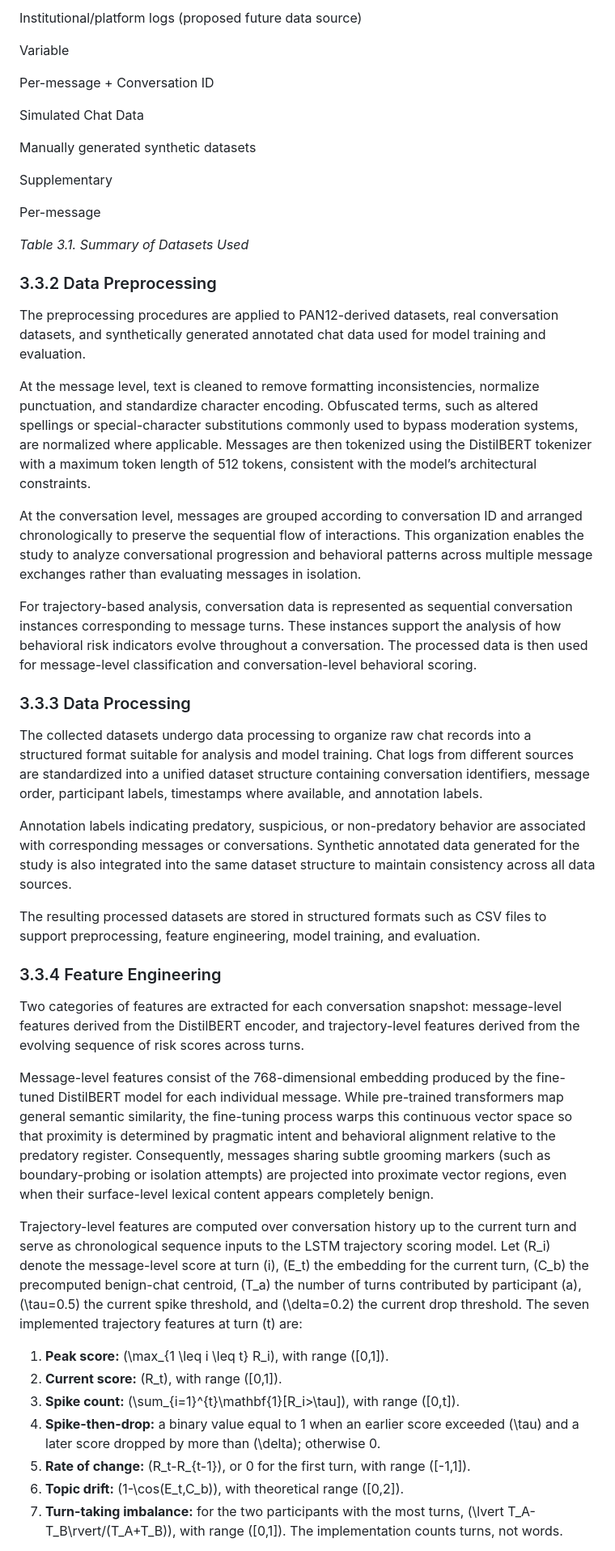
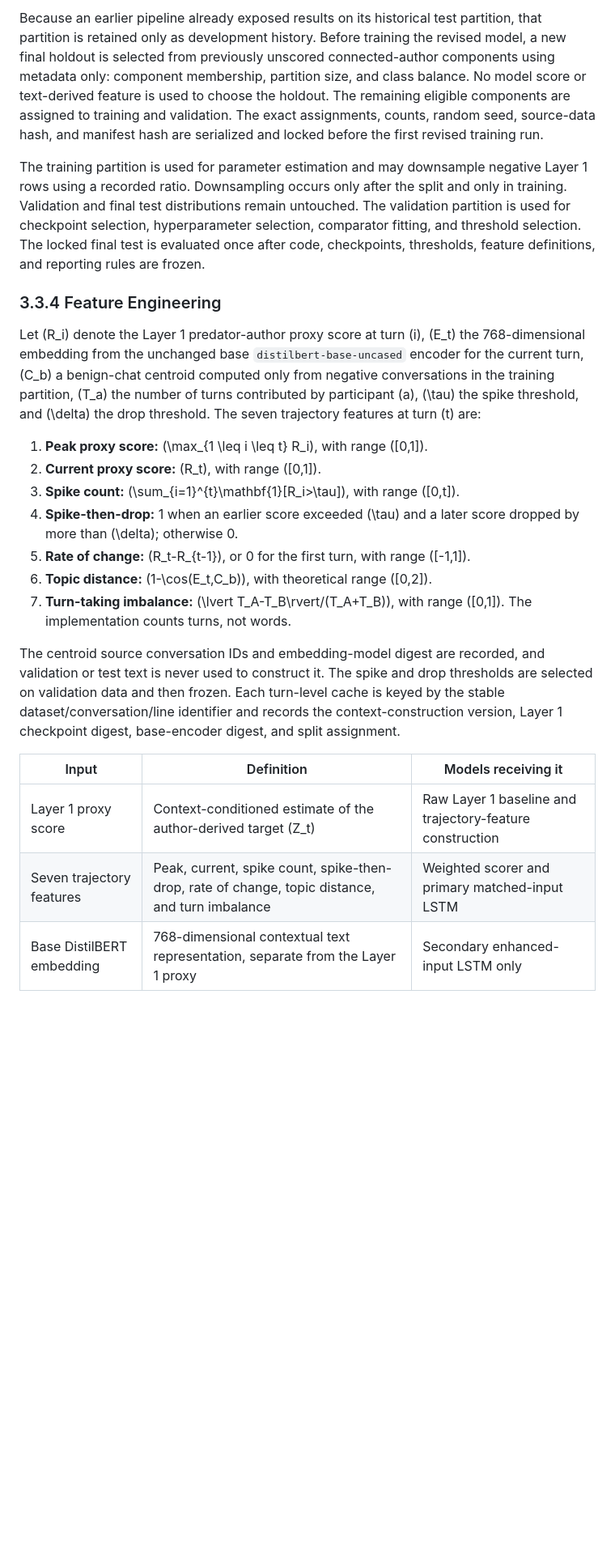
Before and after one commit to apcjomaala1/THESIS, a Markdown page: thesis_docs/Finals_Revised_Paper_WASD.md, the part around one of its changes. Shown at 81% size. Drawn GitHub-style; blank space fills up the shorter version.

```diff
--- a/thesis_docs/Finals_Revised_Paper_WASD.md
+++ b/thesis_docs/Finals_Revised_Paper_WASD.md
@@ -316,51 +325,25 @@ Study Dataset (provided)
 
-Institutional/platform logs (proposed future data source)
+Because an earlier pipeline already exposed results on its historical test partition, that partition is retained only as development history. Before training the revised model, a new final holdout is selected from previously unscored connected-author components using metadata only: component membership, partition size, and class balance. No model score or text-derived feature is used to choose the holdout. The remaining eligible components are assigned to training and validation. The exact assignments, counts, random seed, source-data hash, and manifest hash are serialized and locked before the first revised training run.
 
-Variable
-
-Per-message \+ Conversation ID
-
-Simulated Chat Data
-
-Manually generated synthetic datasets
-
-Supplementary
-
-Per-message
-
-*Table 3.1. Summary of Datasets Used*
-
-### 3.3.2 Data Preprocessing
-
-The preprocessing procedures are applied to PAN12-derived datasets, real conversation datasets, and synthetically generated annotated chat data used for model training and evaluation.
-
-At the message level, text is cleaned to remove formatting inconsistencies, normalize punctuation, and standardize character encoding. Obfuscated terms, such as altered spellings or special-character substitutions commonly used to bypass moderation systems, are normalized where applicable. Messages are then tokenized using the DistilBERT tokenizer with a maximum token length of 512 tokens, consistent with the model’s architectural constraints.
-
-At the conversation level, messages are grouped according to conversation ID and arranged chronologically to preserve the sequential flow of interactions. This organization enables the study to analyze conversational progression and behavioral patterns across multiple message exchanges rather than evaluating messages in isolation.
-
-For trajectory-based analysis, conversation data is represented as sequential conversation instances corresponding to message turns. These instances support the analysis of how behavioral risk indicators evolve throughout a conversation. The processed data is then used for message-level classification and conversation-level behavioral scoring.
-
-### 3.3.3 Data Processing
-
-The collected datasets undergo data processing to organize raw chat records into a structured format suitable for analysis and model training. Chat logs from different sources are standardized into a unified dataset structure containing conversation identifiers, message order, participant labels, timestamps where available, and annotation labels.
-
-Annotation labels indicating predatory, suspicious, or non-predatory behavior are associated with corresponding messages or conversations. Synthetic annotated data generated for the study is also integrated into the same dataset structure to maintain consistency across all data sources.
-
-The resulting processed datasets are stored in structured formats such as CSV files to support preprocessing, feature engineering, model training, and evaluation.
+The training partition is used for parameter estimation and may downsample negative Layer 1 rows using a recorded ratio. Downsampling occurs only after the split and only in training. Validation and final test distributions remain untouched. The validation partition is used for checkpoint selection, hyperparameter selection, comparator fitting, and threshold selection. The locked final test is evaluated once after code, checkpoints, thresholds, feature definitions, and reporting rules are frozen.
 
 ### 3.3.4 Feature Engineering
 
-Two categories of features are extracted for each conversation snapshot: message-level features derived from the DistilBERT encoder, and trajectory-level features derived from the evolving sequence of risk scores across turns.
+Let \(R_i\) denote the Layer 1 predator-author proxy score at turn \(i\), \(E_t\) the 768-dimensional embedding from the unchanged base `distilbert-base-uncased` encoder for the current turn, \(C_b\) a benign-chat centroid computed only from negative conversations in the training partition, \(T_a\) the number of turns contributed by participant \(a\), \(\tau\) the spike threshold, and \(\delta\) the drop threshold. The seven trajectory features at turn \(t\) are:
 
-Message-level features consist of the 768-dimensional embedding produced by the fine-tuned DistilBERT model for each individual message. While pre-trained transformers map general semantic similarity, the fine-tuning process warps this continuous vector space so that proximity is determined by pragmatic intent and behavioral alignment relative to the predatory register. Consequently, messages sharing subtle grooming markers (such as boundary-probing or isolation attempts) are projected into proximate vector regions, even when their surface-level lexical content appears completely benign.
+1. **Peak proxy score:** \(\max_{1 \leq i \leq t} R_i\), with range \([0,1]\).
+2. **Current proxy score:** \(R_t\), with range \([0,1]\).
+3. **Spike count:** \(\sum_{i=1}^{t}\mathbf{1}[R_i>\tau]\), with range \([0,t]\).
+4. **Spike-then-drop:** 1 when an earlier score exceeded \(\tau\) and a later score dropped by more than \(\delta\); otherwise 0.
+5. **Rate of change:** \(R_t-R_{t-1}\), or 0 for the first turn, with range \([-1,1]\).
+6. **Topic distance:** \(1-\cos(E_t,C_b)\), with theoretical range \([0,2]\).
+7. **Turn-taking imbalance:** \(\lvert T_A-T_B\rvert/(T_A+T_B)\), with range \([0,1]\). The implementation counts turns, not words.
 
-Trajectory-level features are computed over conversation history up to the current turn and serve as chronological sequence inputs to the LSTM trajectory scoring model. Let \(R_i\) denote the message-level score at turn \(i\), \(E_t\) the embedding for the current turn, \(C_b\) the precomputed benign-chat centroid, \(T_a\) the number of turns contributed by participant \(a\), \(\tau=0.5\) the current spike threshold, and \(\delta=0.2\) the current drop threshold. The seven implemented trajectory features at turn \(t\) are:
+The centroid source conversation IDs and embedding-model digest are recorded, and validation or test text is never used to construct it. The spike and drop thresholds are selected on validation data and then frozen. Each turn-level cache is keyed by the stable dataset/conversation/line identifier and records the context-construction version, Layer 1 checkpoint digest, base-encoder digest, and split assignment.
 
-1. **Peak score:** \(\max_{1 \leq i \leq t} R_i\), with range \([0,1]\).
-2. **Current score:** \(R_t\), with range \([0,1]\).
-3. **Spike count:** \(\sum_{i=1}^{t}\mathbf{1}[R_i>\tau]\), with range \([0,t]\).
-4. **Spike-then-drop:** a binary value equal to 1 when an earlier score exceeded \(\tau\) and a later score dropped by more than \(\delta\); otherwise 0.
-5. **Rate of change:** \(R_t-R_{t-1}\), or 0 for the first turn, with range \([-1,1]\).
-6. **Topic drift:** \(1-\cos(E_t,C_b)\), with theoretical range \([0,2]\).
-7. **Turn-taking imbalance:** for the two participants with the most turns, \(\lvert T_A-T_B\rvert/(T_A+T_B)\), with range \([0,1]\). The implementation counts turns, not words.
+| Input | Definition | Models receiving it |
+|---|---|---|
+| Layer 1 proxy score | Context-conditioned estimate of the author-derived target \(Z_t\) | Raw Layer 1 baseline and trajectory-feature construction |
+| Seven trajectory features | Peak, current, spike count, spike-then-drop, rate of change, topic distance, and turn imbalance | Weighted scorer and primary matched-input LSTM |
+| Base DistilBERT embedding | 768-dimensional contextual text representation, separate from the Layer 1 proxy | Secondary enhanced-input LSTM only |
 
```
Also changed, not shown: other parts of thesis_docs/Finals_Revised_Paper_WASD.md (+65 -107 lines), thesis_docs/CURRENT_STATE_ZERO_AMBIGUITY.md (+4 -4 lines), thesis_docs/THESIS_RECOVERY_NEXT_STEPS.md (+10 -6 lines).
